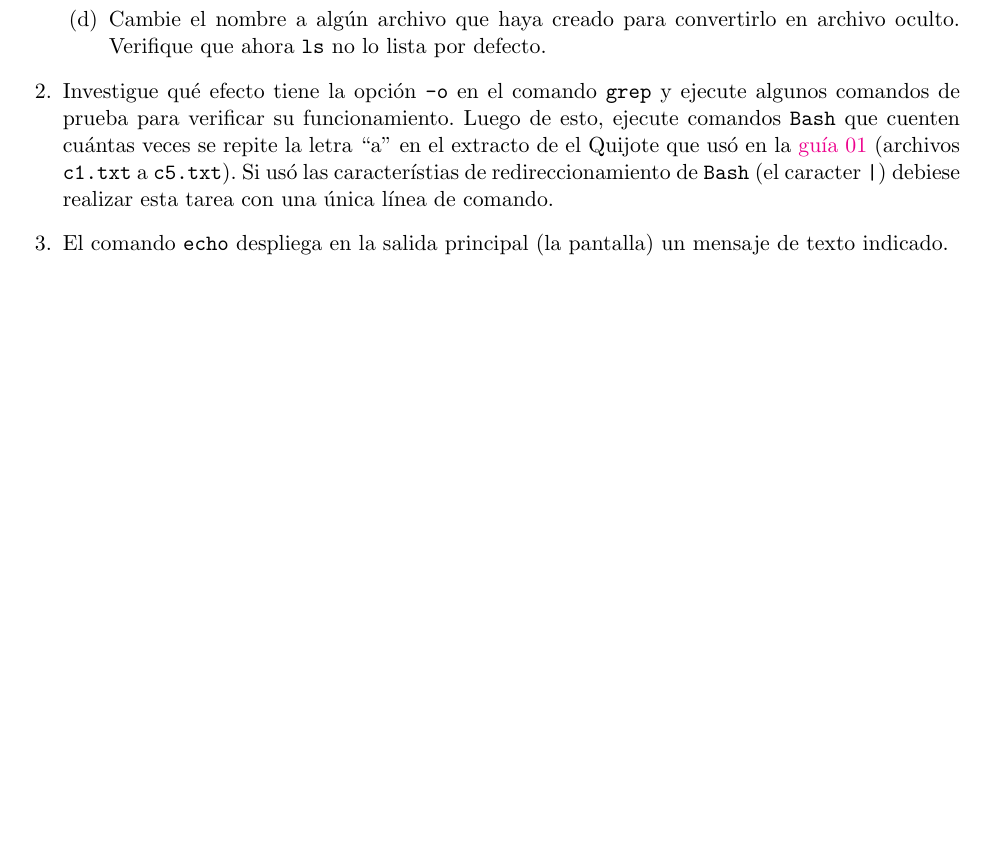
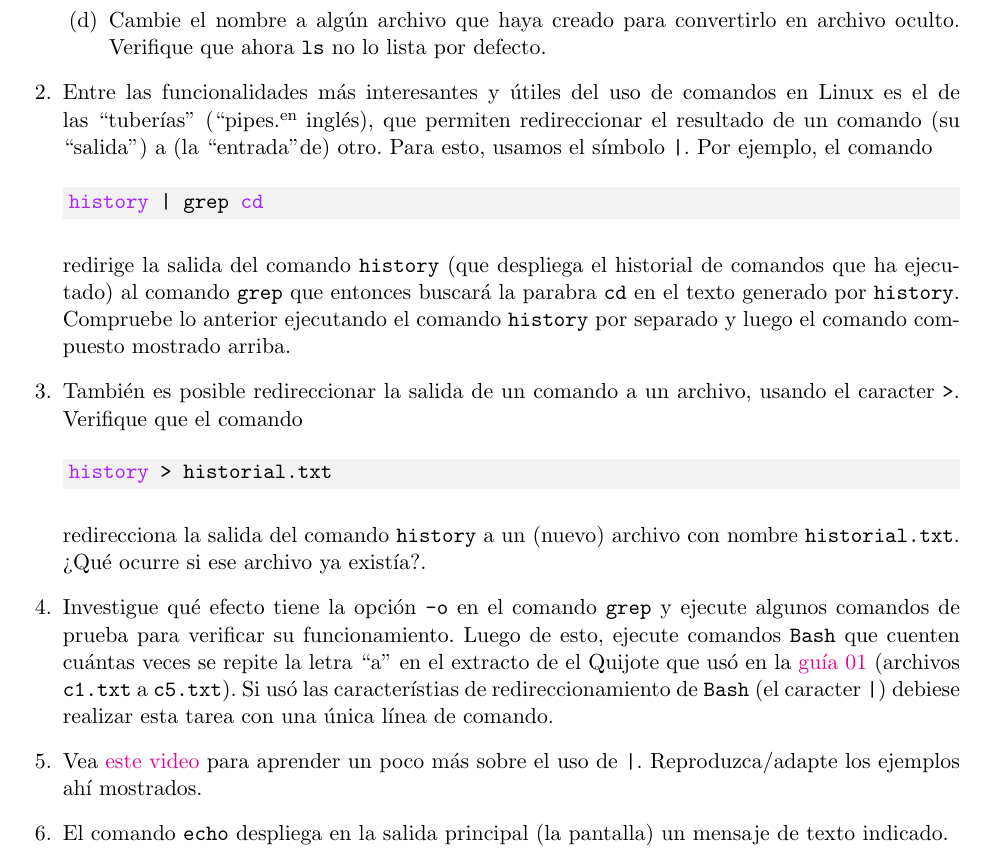
Before and after one commit to gfrubi/CC, a LaTeX problem sheet (guias/02/guia-02.tex): part of page 1 of 2, cut so that both start at the same text, the shorter picture padded with empty space. Compiled offline with pdfLaTeX.

Commit message:
version 2021

```diff
--- a/guias/02/guia-02.tex
+++ b/guias/02/guia-02.tex
@@ -42,7 +42,21 @@
 \item Cambie el nombre a algún archivo que haya creado para convertirlo en archivo oculto. Verifique que ahora \texttt{ls} no lo lista por defecto.
 \end{parts}
 
+\item Entre las funcionalidades más interesantes y útiles del uso de comandos en Linux es el de las ``tuberías'' (``pipes" en inglés), que permiten redireccionar el resultado de un comando (su ``salida") a (la ``entrada" de) otro. Para esto, usamos el símbolo \texttt{|}. Por ejemplo, el comando
+\begin{minted}[bgcolor=bg]{bash}
+history | grep cd
+\end{minted}
+redirige la salida del comando \texttt{history} (que despliega el historial de comandos que ha ejecutado) al comando \texttt{grep} que entonces buscará la parabra \texttt{cd} en el texto generado por \texttt{history}. Compruebe lo anterior ejecutando el comando \texttt{history} por separado y luego el comando compuesto mostrado arriba.
+
+\item También es posible redireccionar la salida de un comando a un archivo, usando el caracter \texttt{>}. Verifique que el comando
+\begin{minted}[bgcolor=bg]{bash}
+history > historial.txt
+\end{minted}
+redirecciona la salida del comando \texttt{history} a un (nuevo) archivo con nombre \texttt{historial.txt}. ¿Qué ocurre si ese archivo ya existía?.
+
 \item Investigue qué efecto tiene la opción \texttt{-o} en el comando \texttt{grep} y ejecute algunos comandos de prueba para verificar su funcionamiento. Luego de esto, ejecute comandos \texttt{Bash} que cuenten cuántas veces se repite la letra ``a'' en el extracto de el Quijote que usó en la \href{https://github.com/gfrubi/CC/tree/master/guias/01}{guía 01} (archivos \texttt{c1.txt} a \texttt{c5.txt}). Si usó las característias de redireccionamiento de \texttt{Bash} (el caracter \texttt{|}) debiese realizar esta tarea con una única línea de comando.
+
+\item Vea \href{https://youtu.be/VSH1XpWN1us}{este video} para aprender un poco más sobre el uso de \texttt{|}. Reproduzca/adapte los ejemplos ahí mostrados.
 
 \item El comando \texttt{echo} despliega en la salida principal (la pantalla) un mensaje de texto indicado.
 \begin{parts}
```
Also changed, not shown: guias/02/guia-02.pdf, guias/02/guia-02.tex (2 more changed lines).
